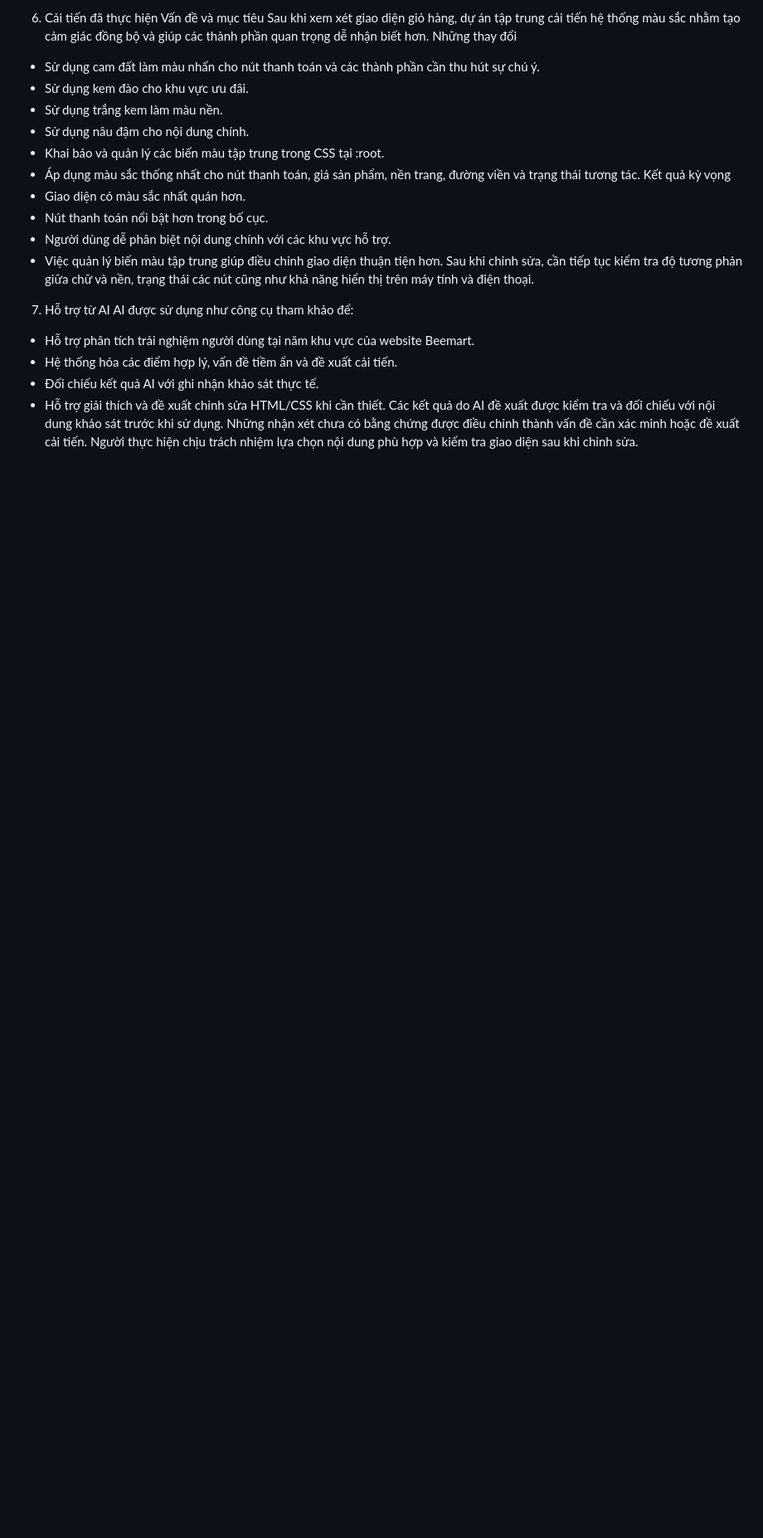
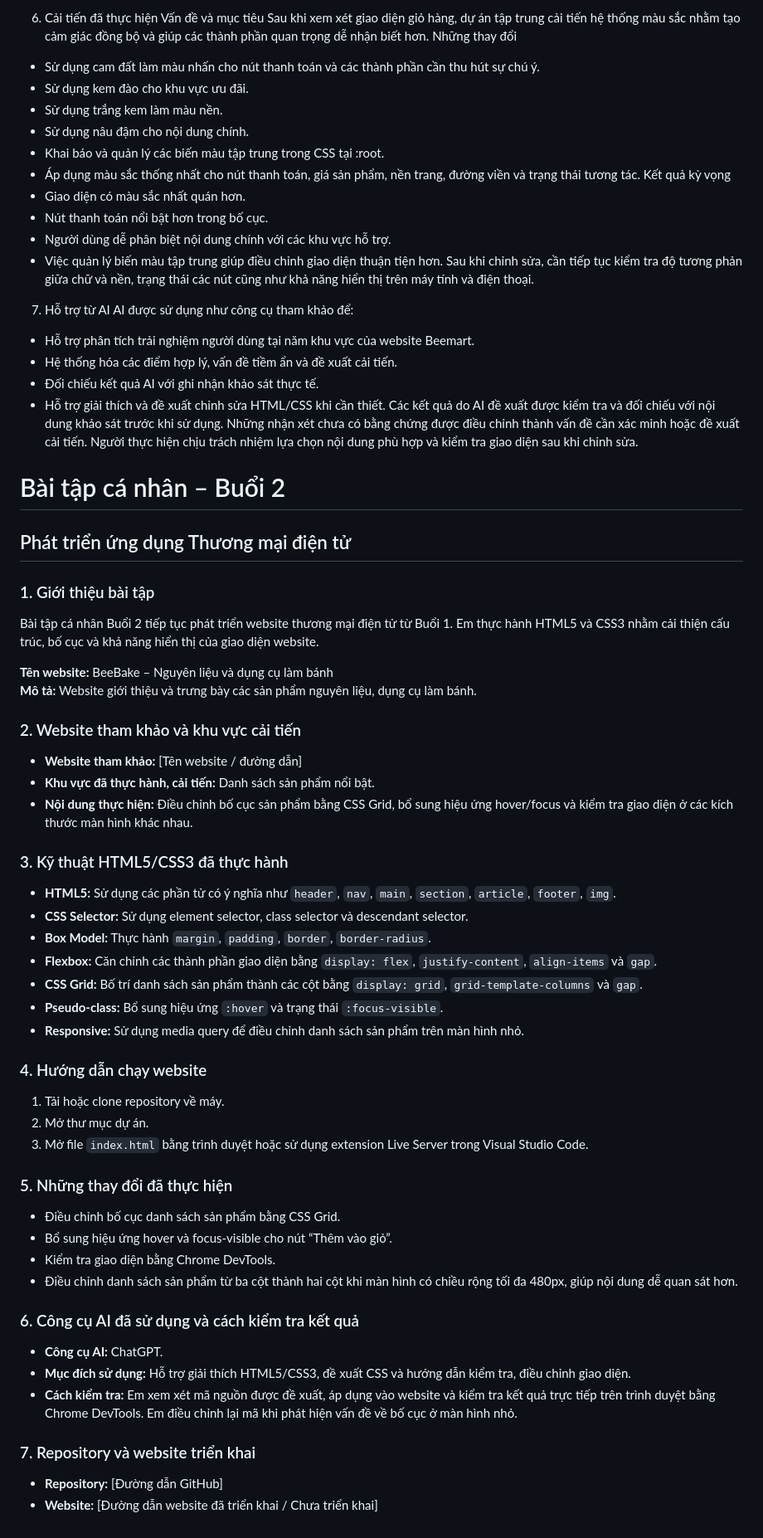
Before and after one commit to Thuyhien730/ecommerce-ui-improvement., a Markdown page: README.md, the part around the change. Shown at 83% size. Rendered like a GitHub page; blank space fills up the shorter version.

Commit message:
Add details for individual assignment on e-commerce app
Added details about the second individual assignment focusing on e-commerce application development, including project introduction, reference website, HTML5/CSS3 techniques, website running instructions, changes made, AI tools used, and repository links.

```diff
--- a/README.md
+++ b/README.md
@@ -62,3 +62,46 @@ AI được sử dụng như công cụ tham khảo để:
 - Đối chiếu kết quả AI với ghi nhận khảo sát thực tế.
 - Hỗ trợ giải thích và đề xuất chỉnh sửa HTML/CSS khi cần thiết.
 Các kết quả do AI đề xuất được kiểm tra và đối chiếu với nội dung khảo sát trước khi sử dụng. Những nhận xét chưa có bằng chứng được điều chỉnh thành vấn đề cần xác minh hoặc đề xuất cải tiến. Người thực hiện chịu trách nhiệm lựa chọn nội dung phù hợp và kiểm tra giao diện sau khi chỉnh sửa.
+
+# Bài tập cá nhân – Buổi 2
+## Phát triển ứng dụng Thương mại điện tử
+
+### 1. Giới thiệu bài tập
+Bài tập cá nhân Buổi 2 tiếp tục phát triển website thương mại điện tử từ Buổi 1. Em thực hành HTML5 và CSS3 nhằm cải thiện cấu trúc, bố cục và khả năng hiển thị của giao diện website.
+
+**Tên website:** BeeBake – Nguyên liệu và dụng cụ làm bánh
+**Mô tả:** Website giới thiệu và trưng bày các sản phẩm nguyên liệu, dụng cụ làm bánh.
+
+### 2. Website tham khảo và khu vực cải tiến
+- **Website tham khảo:** [Tên website / đường dẫn]
+- **Khu vực đã thực hành, cải tiến:** Danh sách sản phẩm nổi bật.
+- **Nội dung thực hiện:** Điều chỉnh bố cục sản phẩm bằng CSS Grid, bổ sung hiệu ứng hover/focus và kiểm tra giao diện ở các kích thước màn hình khác nhau.
+
+### 3. Kỹ thuật HTML5/CSS3 đã thực hành
+- **HTML5:** Sử dụng các phần tử có ý nghĩa như `header`, `nav`, `main`, `section`, `article`, `footer`, `img`.
+- **CSS Selector:** Sử dụng element selector, class selector và descendant selector.
+- **Box Model:** Thực hành `margin`, `padding`, `border`, `border-radius`.
+- **Flexbox:** Căn chỉnh các thành phần giao diện bằng `display: flex`, `justify-content`, `align-items` và `gap`.
+- **CSS Grid:** Bố trí danh sách sản phẩm thành các cột bằng `display: grid`, `grid-template-columns` và `gap`.
+- **Pseudo-class:** Bổ sung hiệu ứng `:hover` và trạng thái `:focus-visible`.
+- **Responsive:** Sử dụng media query để điều chỉnh danh sách sản phẩm trên màn hình nhỏ.
+
+### 4. Hướng dẫn chạy website
+1. Tải hoặc clone repository về máy.
+2. Mở thư mục dự án.
+3. Mở file `index.html` bằng trình duyệt hoặc sử dụng extension Live Server trong Visual Studio Code.
+
+### 5. Những thay đổi đã thực hiện
+- Điều chỉnh bố cục danh sách sản phẩm bằng CSS Grid.
+- Bổ sung hiệu ứng hover và focus-visible cho nút “Thêm vào giỏ”.
+- Kiểm tra giao diện bằng Chrome DevTools.
+- Điều chỉnh danh sách sản phẩm từ ba cột thành hai cột khi màn hình có chiều rộng tối đa 480px, giúp nội dung dễ quan sát hơn.
+
+### 6. Công cụ AI đã sử dụng và cách kiểm tra kết quả
+- **Công cụ AI:** ChatGPT.
+- **Mục đích sử dụng:** Hỗ trợ giải thích HTML5/CSS3, đề xuất CSS và hướng dẫn kiểm tra, điều chỉnh giao diện.
+- **Cách kiểm tra:** Em xem xét mã nguồn được đề xuất, áp dụng vào website và kiểm tra kết quả trực tiếp trên trình duyệt bằng Chrome DevTools. Em điều chỉnh lại mã khi phát hiện vấn đề về bố cục ở màn hình nhỏ.
+
+### 7. Repository và website triển khai
+- **Repository:** [Đường dẫn GitHub]
+- **Website:** [Đường dẫn website đã triển khai / Chưa triển khai]
```
